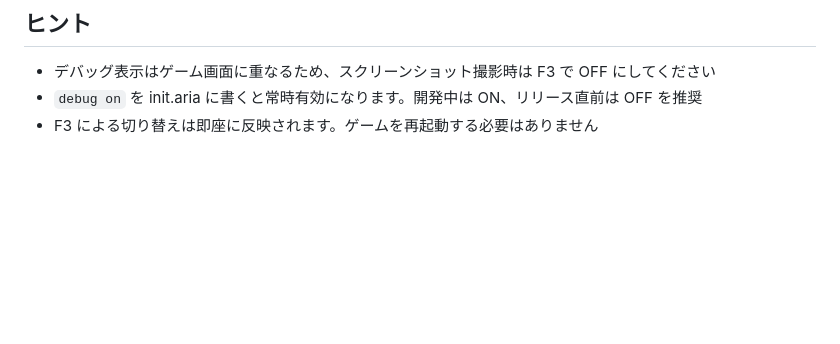
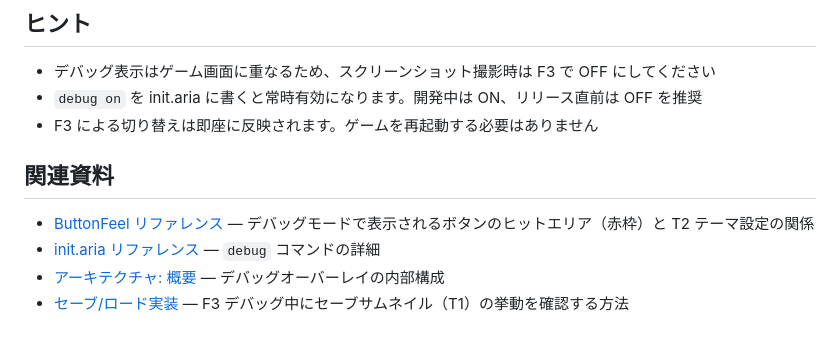
Before and after one commit to mirinnano/aria-engine, a Markdown page: docs/how-to-guides/debug-mode.md, the part around the change. GitHub-like rendering; blank space fills up the shorter version.

Commit message:
docs(phase-5c): how-to-guides/debug-mode.md に 関連資料 セクション追加
- 関連資料 セクションを新設 (元ファイルにはなかった)
- ButtonFeel リファレンス: ボタンヒットエリア赤枠と T2 テーマ設定の関係
- init.aria リファレンス: debug コマンドの詳細
- architecture/overview.md: デバッグオーバーレイの内部構成
- tutorials/save-load.md: F3 デバッグ中に T1 セーブサムネイルの挙動を確認

```diff
--- a/docs/how-to-guides/debug-mode.md
+++ b/docs/how-to-guides/debug-mode.md
@@ -83,3 +83,10 @@ debug on
 - デバッグ表示はゲーム画面に重なるため、スクリーンショット撮影時は F3 で OFF にしてください
 - `debug on` を init.aria に書くと常時有効になります。開発中は ON、リリース直前は OFF を推奨
 - F3 による切り替えは即座に反映されます。ゲームを再起動する必要はありません
+
+## 関連資料
+
+- [ButtonFeel リファレンス](../reference/ui/button-feel.md) — デバッグモードで表示されるボタンのヒットエリア（赤枠）と T2 テーマ設定の関係
+- [init.aria リファレンス](../reference/init-aria.md) — `debug` コマンドの詳細
+- [アーキテクチャ: 概要](../architecture/overview.md) — デバッグオーバーレイの内部構成
+- [セーブ/ロード実装](../tutorials/save-load.md) — F3 デバッグ中にセーブサムネイル（T1）の挙動を確認する方法
```
